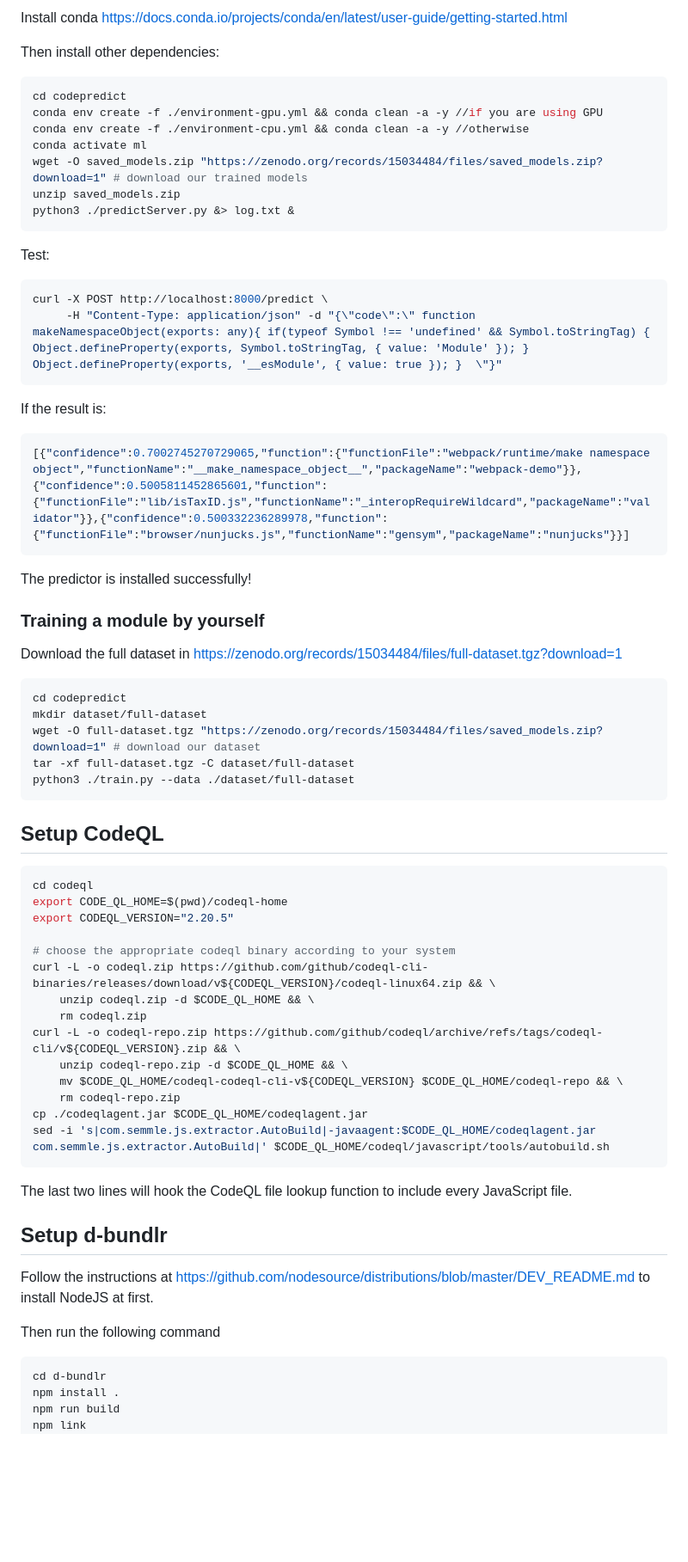
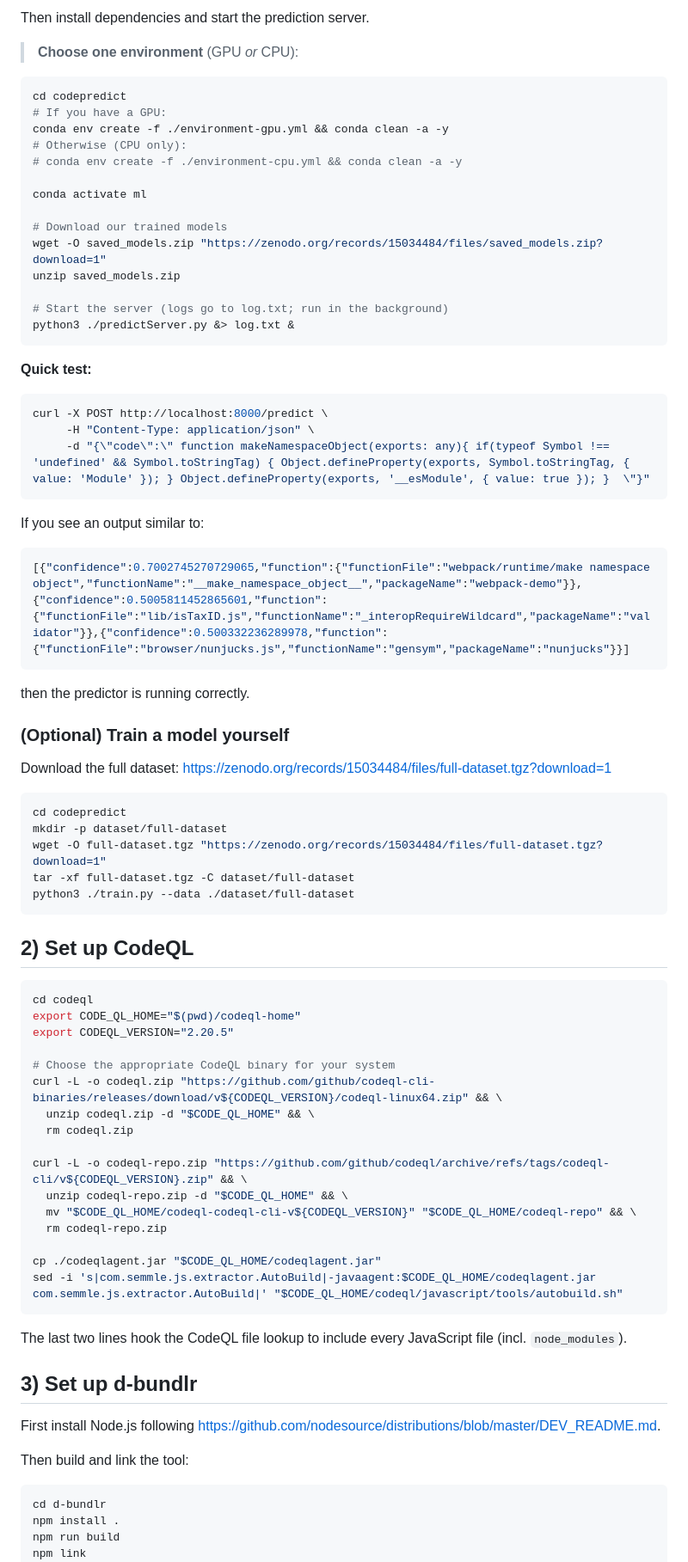
Before and after one commit to Anemone95/D-Bundlr, a Markdown page: README.md, the part around one of its changes. Shown at 86% size. Rendered like a GitHub page; blank space fills up the shorter version.

````diff
--- a/README.md
+++ b/README.md
@@ -15,72 +13,81 @@
 
-Install conda <https://docs.conda.io/projects/conda/en/latest/user-guide/getting-started.html>
+Then install dependencies and start the prediction server.
 
-Then install other dependencies:
+> **Choose one environment** (GPU _or_ CPU):
 
 ```bash
 cd codepredict
-conda env create -f ./environment-gpu.yml && conda clean -a -y //if you are using GPU
-conda env create -f ./environment-cpu.yml && conda clean -a -y //otherwise
+# If you have a GPU:
+conda env create -f ./environment-gpu.yml && conda clean -a -y
+# Otherwise (CPU only):
+# conda env create -f ./environment-cpu.yml && conda clean -a -y
+
 conda activate ml
-wget -O saved_models.zip "https://zenodo.org/records/15034484/files/saved_models.zip?download=1" # download our trained models
+
+# Download our trained models
+wget -O saved_models.zip "https://zenodo.org/records/15034484/files/saved_models.zip?download=1"
 unzip saved_models.zip
+
+# Start the server (logs go to log.txt; run in the background)
 python3 ./predictServer.py &> log.txt &
 ```
 
-Test:
+**Quick test:**
 
 ```bash
 curl -X POST http://localhost:8000/predict \
-     -H "Content-Type: application/json" -d "{\"code\":\" function makeNamespaceObject(exports: any){ if(typeof Symbol !== 'undefined' && Symbol.toStringTag) { Object.defineProperty(exports, Symbol.toStringTag, { value: 'Module' }); } Object.defineProperty(exports, '__esModule', { value: true }); }  \"}"
+     -H "Content-Type: application/json" \
+     -d "{\"code\":\" function makeNamespaceObject(exports: any){ if(typeof Symbol !== 'undefined' && Symbol.toStringTag) { Object.defineProperty(exports, Symbol.toStringTag, { value: 'Module' }); } Object.defineProperty(exports, '__esModule', { value: true }); }  \"}"
 ```
 
-If the result is:
+If you see an output similar to:
 
 ```bash
 [{"confidence":0.7002745270729065,"function":{"functionFile":"webpack/runtime/make namespace object","functionName":"__make_namespace_object__","packageName":"webpack-demo"}},{"confidence":0.5005811452865601,"function":{"functionFile":"lib/isTaxID.js","functionName":"_interopRequireWildcard","packageName":"validator"}},{"confidence":0.500332236289978,"function":{"functionFile":"browser/nunjucks.js","functionName":"gensym","packageName":"nunjucks"}}]
 ```
 
-The predictor is installed successfully!
+then the predictor is running correctly.
 
-### Training a module by yourself
+### (Optional) Train a model yourself
 
-Download the full dataset in  <https://zenodo.org/records/15034484/files/full-dataset.tgz?download=1>
-
+Download the full dataset: <https://zenodo.org/records/15034484/files/full-dataset.tgz?download=1>
 
 ```bash
 cd codepredict
-mkdir dataset/full-dataset
-wget -O full-dataset.tgz "https://zenodo.org/records/15034484/files/saved_models.zip?download=1" # download our dataset
+mkdir -p dataset/full-dataset
+wget -O full-dataset.tgz "https://zenodo.org/records/15034484/files/full-dataset.tgz?download=1"
 tar -xf full-dataset.tgz -C dataset/full-dataset
 python3 ./train.py --data ./dataset/full-dataset
 ```
 
-## Setup CodeQL
+## 2) Set up CodeQL
 
 ```bash
 cd codeql
-export CODE_QL_HOME=$(pwd)/codeql-home
+export CODE_QL_HOME="$(pwd)/codeql-home"
 export CODEQL_VERSION="2.20.5"
 
-# choose the appropriate codeql binary according to your system
-curl -L -o codeql.zip https://github.com/github/codeql-cli-binaries/releases/download/v${CODEQL_VERSION}/codeql-linux64.zip && \
-    unzip codeql.zip -d $CODE_QL_HOME && \
-    rm codeql.zip
-curl -L -o codeql-repo.zip https://github.com/github/codeql/archive/refs/tags/codeql-cli/v${CODEQL_VERSION}.zip && \
-    unzip codeql-repo.zip -d $CODE_QL_HOME && \
-    mv $CODE_QL_HOME/codeql-codeql-cli-v${CODEQL_VERSION} $CODE_QL_HOME/codeql-repo && \
-    rm codeql-repo.zip
-cp ./codeqlagent.jar $CODE_QL_HOME/codeqlagent.jar
-sed -i 's|com.semmle.js.extractor.AutoBuild|-javaagent:$CODE_QL_HOME/codeqlagent.jar com.semmle.js.extractor.AutoBuild|' $CODE_QL_HOME/codeql/javascript/tools/autobuild.sh
+# Choose the appropriate CodeQL binary for your system
+curl -L -o codeql.zip "https://github.com/github/codeql-cli-binaries/releases/download/v${CODEQL_VERSION}/codeql-linux64.zip" && \
+  unzip codeql.zip -d "$CODE_QL_HOME" && \
+  rm codeql.zip
+
+curl -L -o codeql-repo.zip "https://github.com/github/codeql/archive/refs/tags/codeql-cli/v${CODEQL_VERSION}.zip" && \
+  unzip codeql-repo.zip -d "$CODE_QL_HOME" && \
+  mv "$CODE_QL_HOME/codeql-codeql-cli-v${CODEQL_VERSION}" "$CODE_QL_HOME/codeql-repo" && \
+  rm codeql-repo.zip
+
+cp ./codeqlagent.jar "$CODE_QL_HOME/codeqlagent.jar"
+sed -i 's|com.semmle.js.extractor.AutoBuild|-javaagent:$CODE_QL_HOME/codeqlagent.jar com.semmle.js.extractor.AutoBuild|' "$CODE_QL_HOME/codeql/javascript/tools/autobuild.sh"
 ```
 
-The last two lines will hook the CodeQL file lookup function to include every JavaScript file.
+The last two lines hook the CodeQL file lookup to include every JavaScript file (incl. `node_modules`).
 
-## Setup d-bundlr
+## 3) Set up d-bundlr
 
-Follow the instructions at <https://github.com/nodesource/distributions/blob/master/DEV_README.md> to install NodeJS at first.
+First install Node.js following <https://github.com/nodesource/distributions/blob/master/DEV_README.md>.
 
-Then run the following command
+Then build and link the tool:
 
 ```bash
 cd d-bundlr
````
Also changed, not shown: other parts of README.md (+82 -77 lines).
